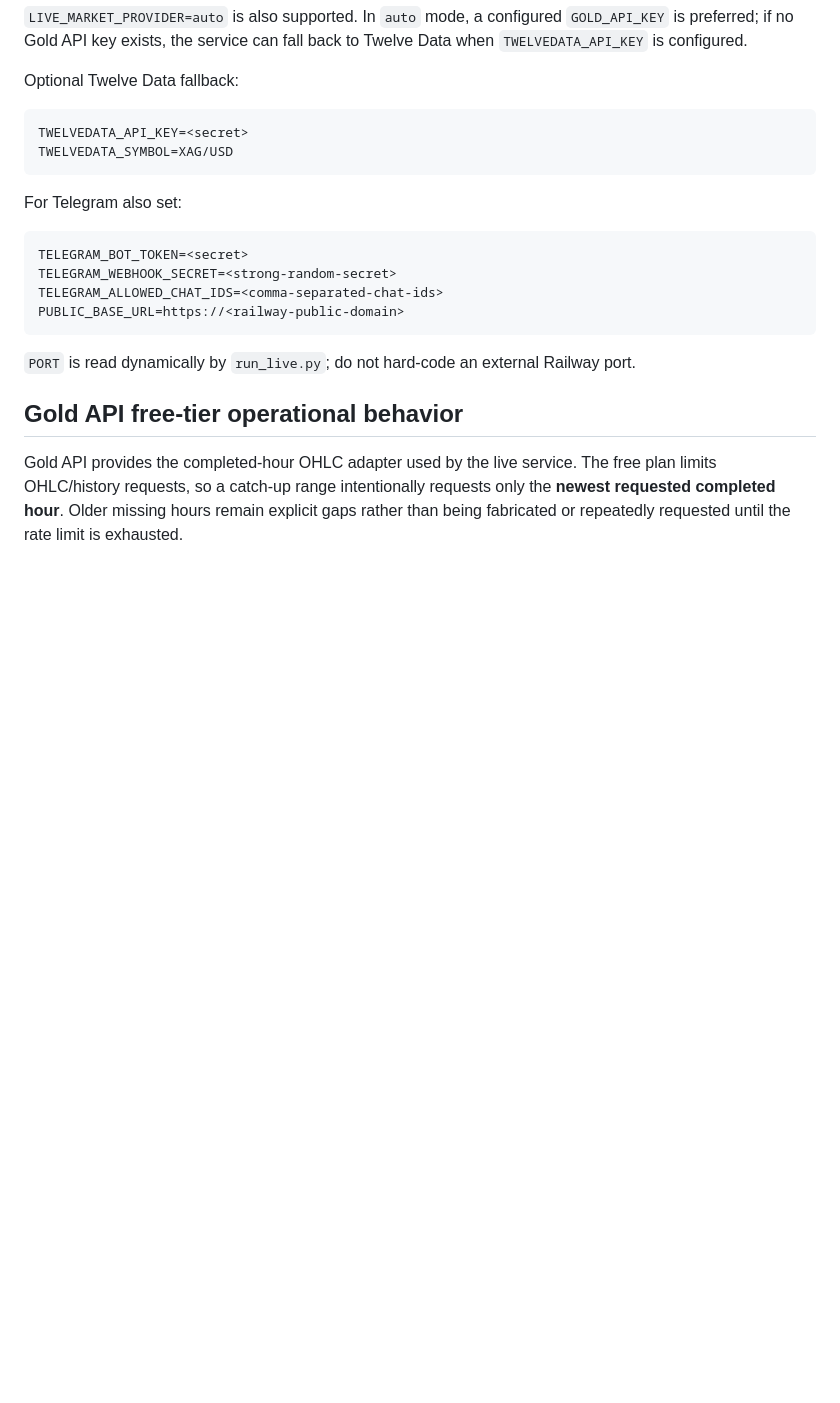
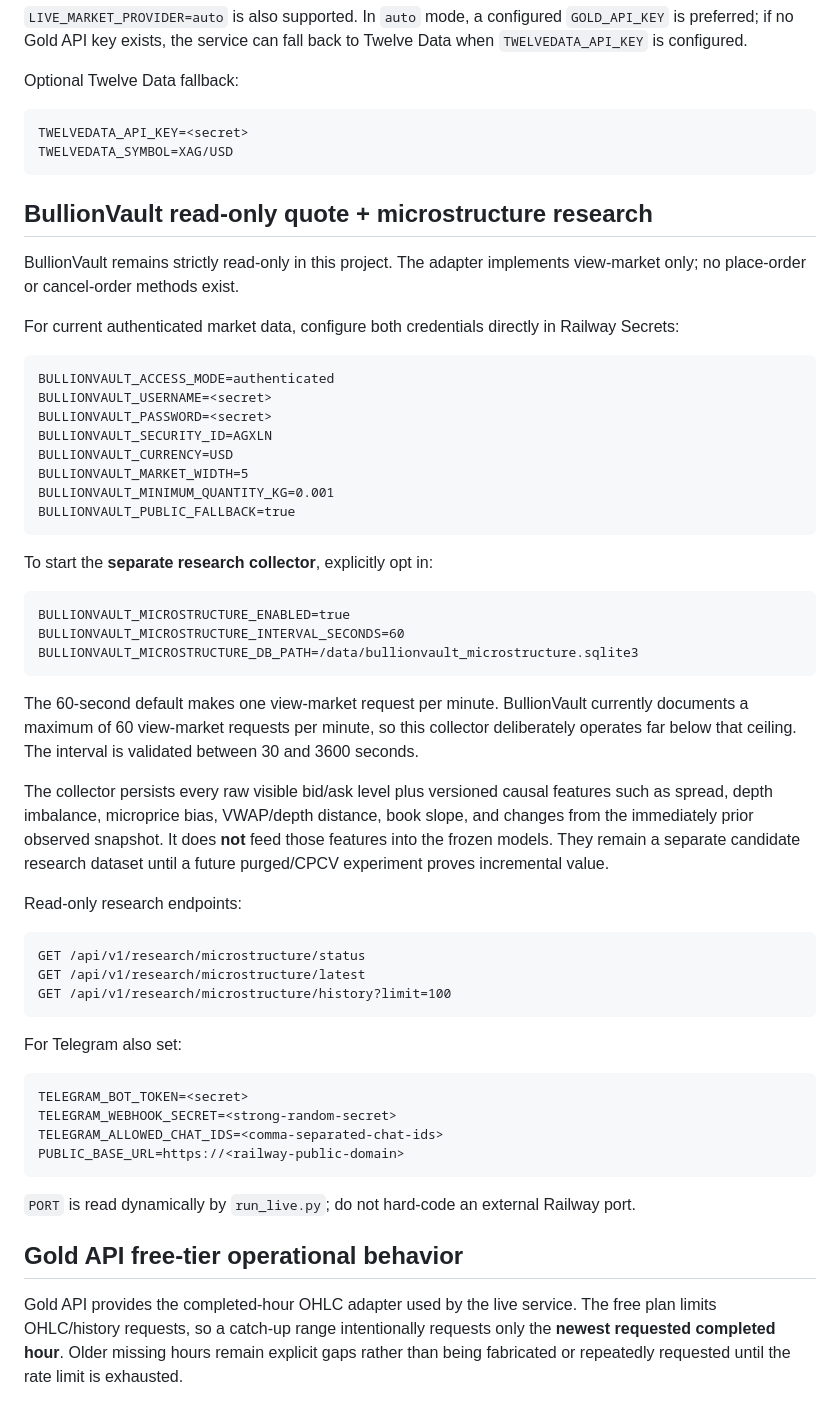
Before and after one commit to MoatasimFaroog1111/MetalPredictor, a Markdown page: RAILWAY_DEPLOYMENT.md, the part around one of its changes. Rendered like a GitHub page; blank space fills up the shorter version.

Commit message:
Document BullionVault microstructure deployment

````diff
--- a/RAILWAY_DEPLOYMENT.md
+++ b/RAILWAY_DEPLOYMENT.md
@@ -52,6 +60,43 @@ Optional Twelve Data fallback:
 ```text
 TWELVEDATA_API_KEY=<secret>
 TWELVEDATA_SYMBOL=XAG/USD
+```
+
+## BullionVault read-only quote + microstructure research
+
+BullionVault remains strictly read-only in this project. The adapter implements view-market only; no place-order or cancel-order methods exist.
+
+For current authenticated market data, configure both credentials directly in Railway Secrets:
+
+```text
+BULLIONVAULT_ACCESS_MODE=authenticated
+BULLIONVAULT_USERNAME=<secret>
+BULLIONVAULT_PASSWORD=<secret>
+BULLIONVAULT_SECURITY_ID=AGXLN
+BULLIONVAULT_CURRENCY=USD
+BULLIONVAULT_MARKET_WIDTH=5
+BULLIONVAULT_MINIMUM_QUANTITY_KG=0.001
+BULLIONVAULT_PUBLIC_FALLBACK=true
+```
+
+To start the **separate research collector**, explicitly opt in:
+
+```text
+BULLIONVAULT_MICROSTRUCTURE_ENABLED=true
+BULLIONVAULT_MICROSTRUCTURE_INTERVAL_SECONDS=60
+BULLIONVAULT_MICROSTRUCTURE_DB_PATH=/data/bullionvault_microstructure.sqlite3
+```
+
+The 60-second default makes one view-market request per minute. BullionVault currently documents a maximum of 60 view-market requests per minute, so this collector deliberately operates far below that ceiling. The interval is validated between 30 and 3600 seconds.
+
+The collector persists every raw visible bid/ask level plus versioned causal features such as spread, depth imbalance, microprice bias, VWAP/depth distance, book slope, and changes from the immediately prior observed snapshot. It does **not** feed those features into the frozen models. They remain a separate candidate research dataset until a future purged/CPCV experiment proves incremental value.
+
+Read-only research endpoints:
+
+```text
+GET /api/v1/research/microstructure/status
+GET /api/v1/research/microstructure/latest
+GET /api/v1/research/microstructure/history?limit=100
 ```
 
 For Telegram also set:
````
Also changed, not shown: other parts of RAILWAY_DEPLOYMENT.md (+10 -2 lines).
